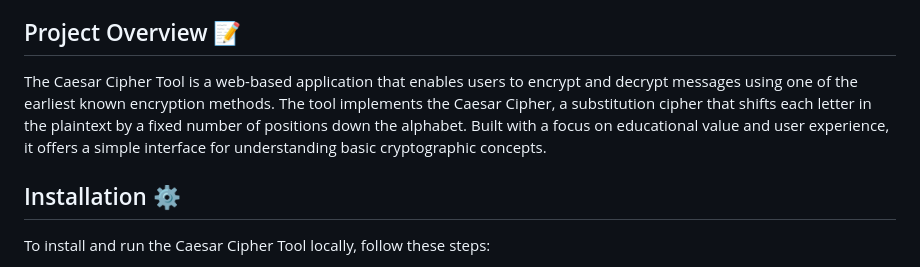
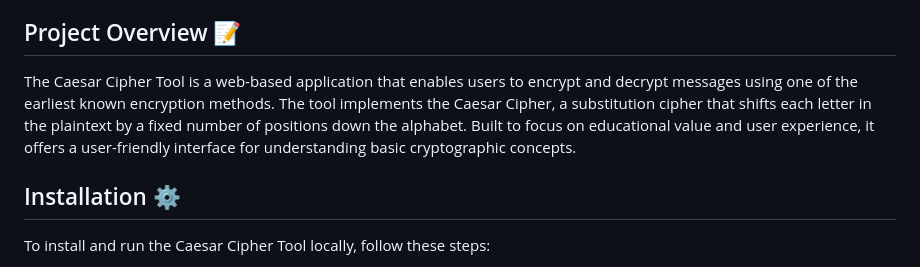
Before and after one commit to ADBIN8MGR/CIPHER-TOOLS, a Markdown page: docs/Documentation.md, the part around the change. Rendered like a GitHub page.

```diff
--- a/docs/Documentation.md
+++ b/docs/Documentation.md
@@ -8,7 +8,7 @@
 5. [Examples](#examples-)
 
 ## Project Overview 📝
-The Caesar Cipher Tool is a web-based application that enables users to encrypt and decrypt messages using one of the earliest known encryption methods. The tool implements the Caesar Cipher, a substitution cipher that shifts each letter in the plaintext by a fixed number of positions down the alphabet. Built with a focus on educational value and user experience, it offers a simple interface for understanding basic cryptographic concepts.
+The Caesar Cipher Tool is a web-based application that enables users to encrypt and decrypt messages using one of the earliest known encryption methods. The tool implements the Caesar Cipher, a substitution cipher that shifts each letter in the plaintext by a fixed number of positions down the alphabet. Built to focus on educational value and user experience, it offers a user-friendly interface for understanding basic cryptographic concepts.
 
 ## Installation ⚙️
 To install and run the Caesar Cipher Tool locally, follow these steps:
```
